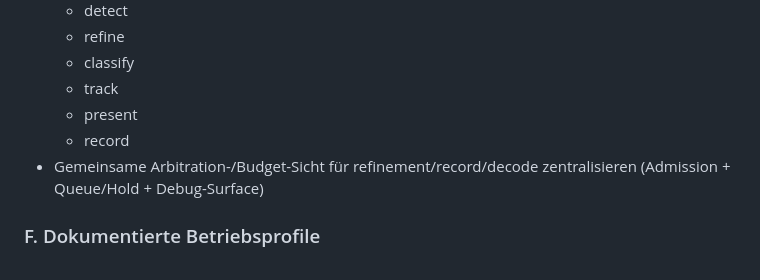
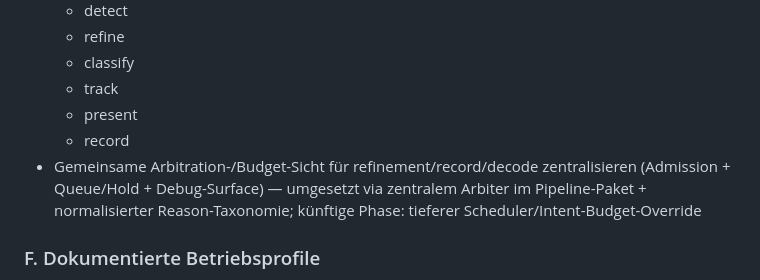
Before and after one commit to svabi79/argus-sdr, a Markdown page: PLAN.md, the part around the change. Rendered like a GitHub page.

```diff
--- a/PLAN.md
+++ b/PLAN.md
@@ -126,7 +126,7 @@ Wichtig:
   - track
   - present
   - record
-- Gemeinsame Arbitration-/Budget-Sicht für refinement/record/decode zentralisieren (Admission + Queue/Hold + Debug-Surface)
+- Gemeinsame Arbitration-/Budget-Sicht für refinement/record/decode zentralisieren (Admission + Queue/Hold + Debug-Surface) — umgesetzt via zentralem Arbiter im Pipeline-Paket + normalisierter Reason-Taxonomie; künftige Phase: tieferer Scheduler/Intent-Budget-Override
 
 ### F. Dokumentierte Betriebsprofile
 - initiale Profile definieren, z. B.:
```
Also changed, not shown: README.md (+7 -2 lines).
